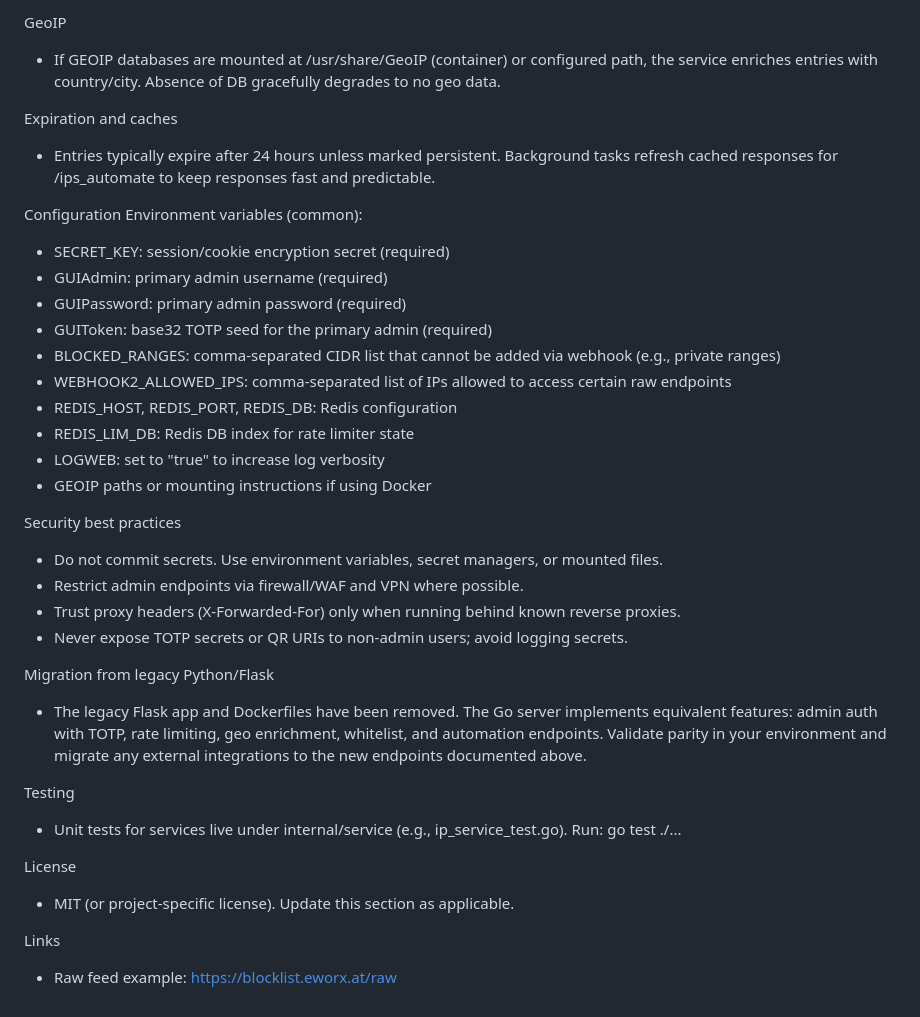
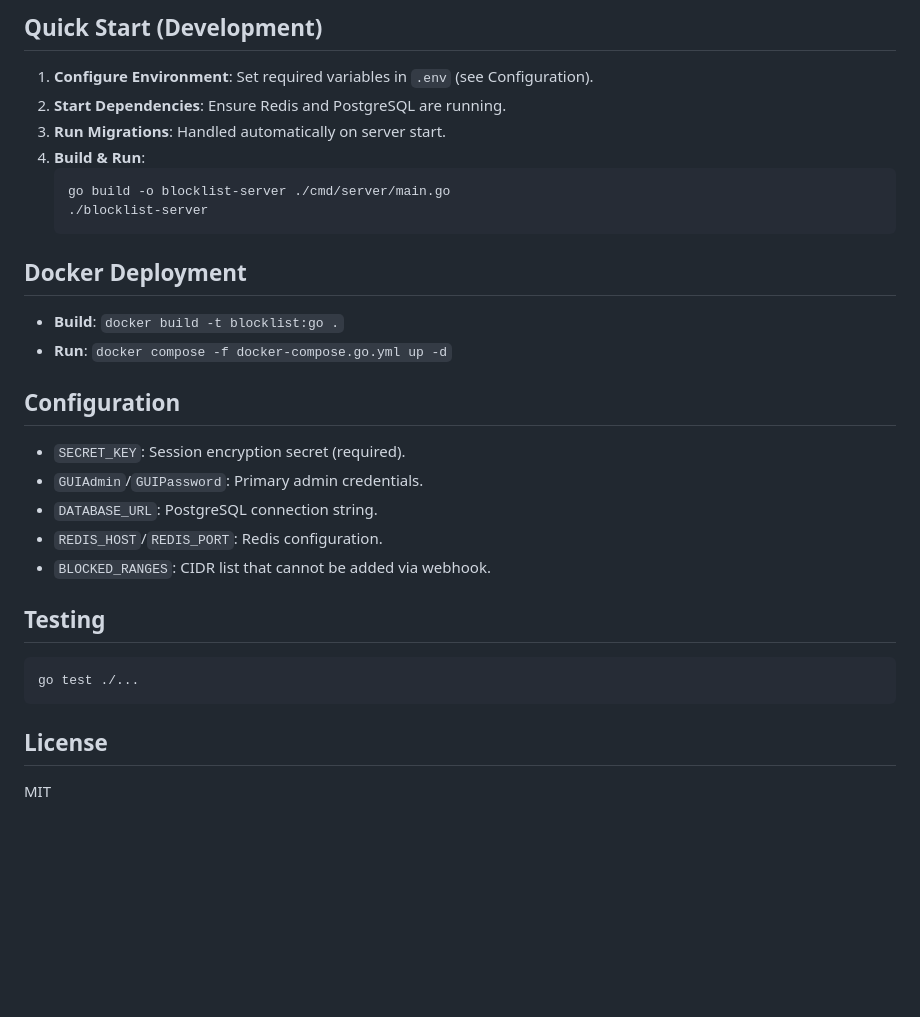
Before and after one commit to arumes31/blocklist, a Markdown page: README.md, the part around one of its changes. GitHub-like rendering; blank space fills up the shorter version.

````diff
--- a/README.md
+++ b/README.md
@@ -86,37 +60,30 @@ Rate limiting
 
-GeoIP
-- If GEOIP databases are mounted at /usr/share/GeoIP (container) or configured path, the service enriches entries with country/city. Absence of DB gracefully degrades to no geo data.
+## Quick Start (Development)
 
-Expiration and caches
-- Entries typically expire after 24 hours unless marked persistent. Background tasks refresh cached responses for /ips_automate to keep responses fast and predictable.
+1. **Configure Environment**: Set required variables in `.env` (see Configuration).
+2. **Start Dependencies**: Ensure Redis and PostgreSQL are running.
+3. **Run Migrations**: Handled automatically on server start.
+4. **Build & Run**:
+   ```bash
+   go build -o blocklist-server ./cmd/server/main.go
+   ./blocklist-server
+   ```
 
-Configuration
-Environment variables (common):
-- SECRET_KEY: session/cookie encryption secret (required)
-- GUIAdmin: primary admin username (required)
-- GUIPassword: primary admin password (required)
-- GUIToken: base32 TOTP seed for the primary admin (required)
-- BLOCKED_RANGES: comma-separated CIDR list that cannot be added via webhook (e.g., private ranges)
-- WEBHOOK2_ALLOWED_IPS: comma-separated list of IPs allowed to access certain raw endpoints
-- REDIS_HOST, REDIS_PORT, REDIS_DB: Redis configuration
-- REDIS_LIM_DB: Redis DB index for rate limiter state
-- LOGWEB: set to "true" to increase log verbosity
-- GEOIP paths or mounting instructions if using Docker
+## Docker Deployment
+- **Build**: `docker build -t blocklist:go .`
+- **Run**: `docker compose -f docker-compose.go.yml up -d`
 
-Security best practices
-- Do not commit secrets. Use environment variables, secret managers, or mounted files.
-- Restrict admin endpoints via firewall/WAF and VPN where possible.
-- Trust proxy headers (X-Forwarded-For) only when running behind known reverse proxies.
-- Never expose TOTP secrets or QR URIs to non-admin users; avoid logging secrets.
+## Configuration
+- `SECRET_KEY`: Session encryption secret (required).
+- `GUIAdmin`/`GUIPassword`: Primary admin credentials.
+- `DATABASE_URL`: PostgreSQL connection string.
+- `REDIS_HOST`/`REDIS_PORT`: Redis configuration.
+- `BLOCKED_RANGES`: CIDR list that cannot be added via webhook.
 
-Migration from legacy Python/Flask
-- The legacy Flask app and Dockerfiles have been removed. The Go server implements equivalent features: admin auth with TOTP, rate limiting, geo enrichment, whitelist, and automation endpoints. Validate parity in your environment and migrate any external integrations to the new endpoints documented above.
+## Testing
+```bash
+go test ./...
+```
 
-Testing
-- Unit tests for services live under internal/service (e.g., ip_service_test.go). Run: go test ./...
-
-License
-- MIT (or project-specific license). Update this section as applicable.
-
-Links
-- Raw feed example: https://blocklist.eworx.at/raw
+## License
+MIT
````
Also changed, not shown: other parts of README.md (+39 -65 lines).
